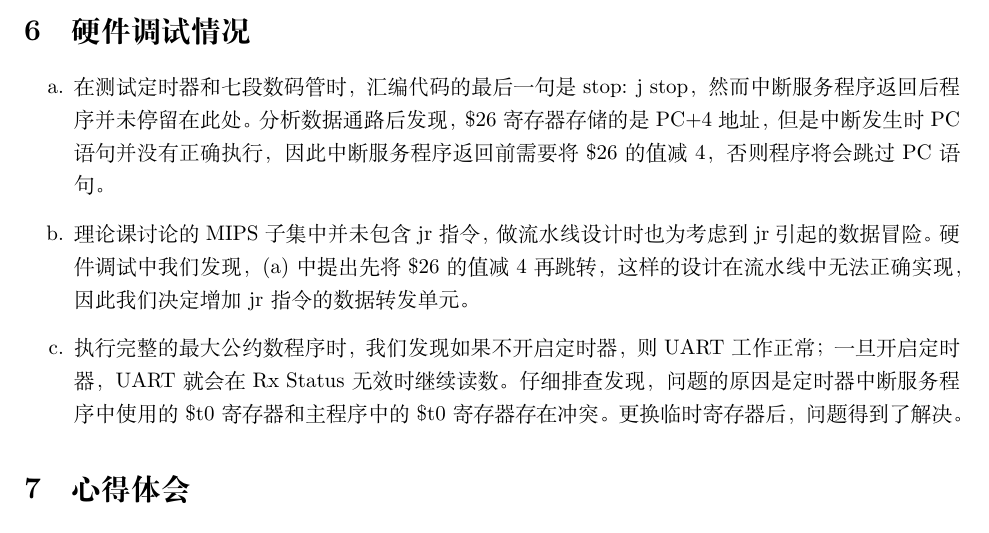
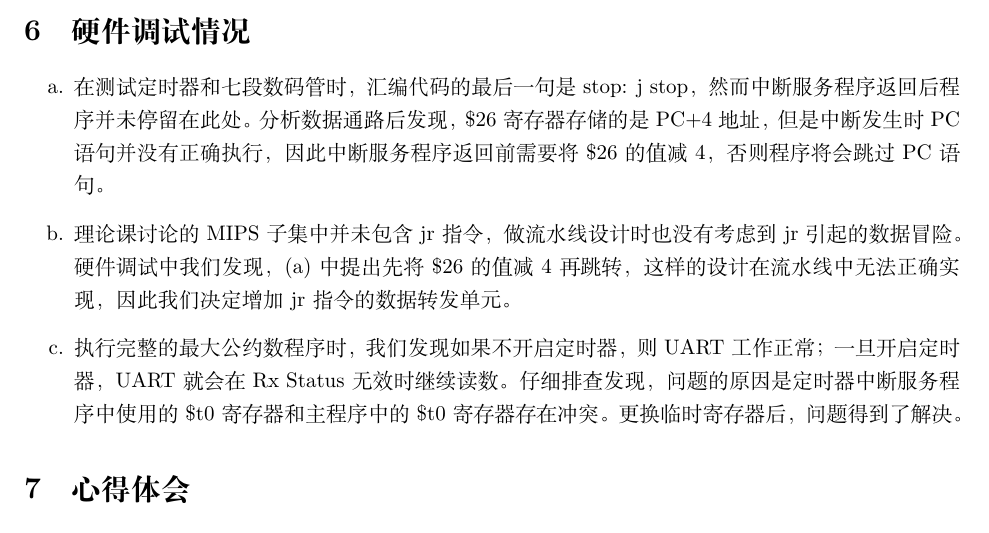
Before and after one commit to hann-wang/MIPS_CPU_2015, a LaTeX document (report/cpu_report.tex): part of page 15 of 16, cut so that both start at the same text. Compiled offline with XeLaTeX; a missing font is replaced by an installed copy or a similar font.

Commit message:
small mistake

```diff
--- a/report/cpu_report.tex
+++ b/report/cpu_report.tex
@@ -441,7 +441,7 @@
     \section{硬件调试情况}
         \begin{enumerate}
           \item 在测试定时器和七段数码管时，汇编代码的最后一句是stop: j stop，然而中断服务程序返回后程序并未停留在此处。分析数据通路后发现，\$26寄存器存储的是PC+4地址，但是中断发生时PC语句并没有正确执行，因此中断服务程序返回前需要将\$26的值减4，否则程序将会跳过PC语句。
-          \item 理论课讨论的MIPS子集中并未包含jr指令，做流水线设计时也为考虑到jr引起的数据冒险。硬件调试中我们发现，(a)中提出先将\$26 的值减4再跳转，这样的设计在流水线中无法正确实现，因此我们决定增加jr指令的数据转发单元。
+          \item 理论课讨论的MIPS子集中并未包含jr指令，做流水线设计时也没有考虑到jr引起的数据冒险。硬件调试中我们发现，(a)中提出先将\$26的值减4再跳转，这样的设计在流水线中无法正确实现，因此我们决定增加jr指令的数据转发单元。
           \item 执行完整的最大公约数程序时，我们发现如果不开启定时器，则UART工作正常；一旦开启定时器，UART就会在Rx Status无效时继续读数。仔细排查发现，问题的原因是定时器中断服务程序中使用的\$t0寄存器和主程序中的\$t0寄存器存在冲突。更换临时寄存器后，问题得到了解决。
         \end{enumerate}
 
```
Also changed, not shown: report/cpu_report.pdf.
